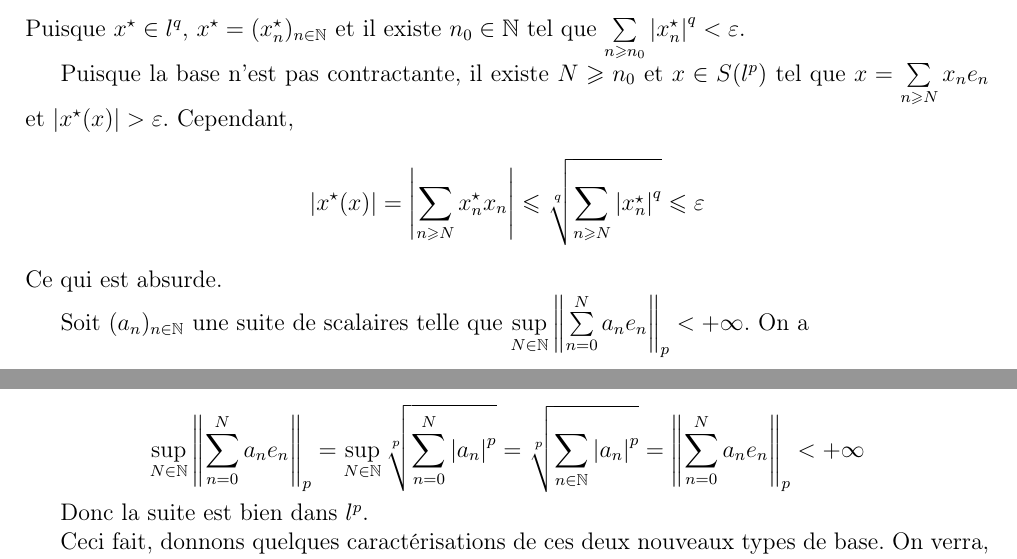
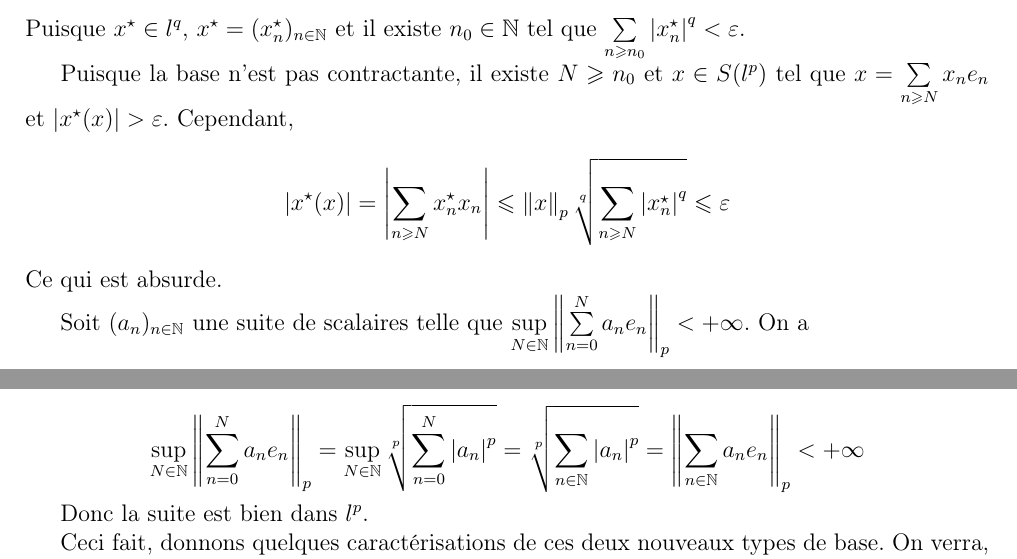
Before and after one commit to Spirou003/Memoire, a LaTeX document (memoire.tex, which reads schauder/reflexif.tex): two parts of pages 24 and 25 of 56, joined at a grey line, cut so that both start at the same text. Compiled offline with LaTeX, dvips and Ghostscript; the source files are stored in an older character set and shown here as Unicode.

Commit message:
Petits détails

```diff
--- a/schauder/reflexif.tex
+++ b/schauder/reflexif.tex
@@ -104,7 +104,7 @@ Puisque la base n'est pas contractante, il existe $N\geqslant n_0$ et $x\in S(l^
 =
 \abs{\sum_{n\geqslant N}x\dual_n x_n}
 \leqslant
-\sqrt[q]{\sum_{n\geqslant N}^{\phantom{N}}\abs{x\dual_n}^q}
+\norme{x}_p\sqrt[q]{\sum_{n\geqslant N}^{\phantom{N}}\abs{x\dual_n}^q}
 \leqslant
 \varepsilon
 \]
@@ -119,7 +119,7 @@ Soit $(a_n)_{n\in\mathbb{N}}$ une suite de scalaires telle que $\sup\limits_{N\i
 =
 \sqrt[p]{\sum_{n\in\mathbb{N}}^{\phantom{N}}\abs{a_n}^p}
 =
-\norme{\sum_{n=0}^N a_n e_n}_p
+\norme{\sum_{n\in\mathbb{N}} a_n e_n}_p
 <
 +\infty
 \]
```
